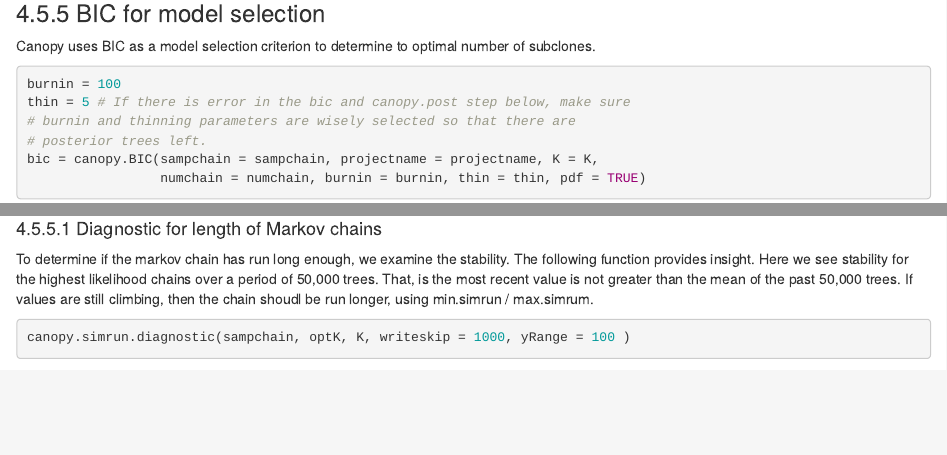
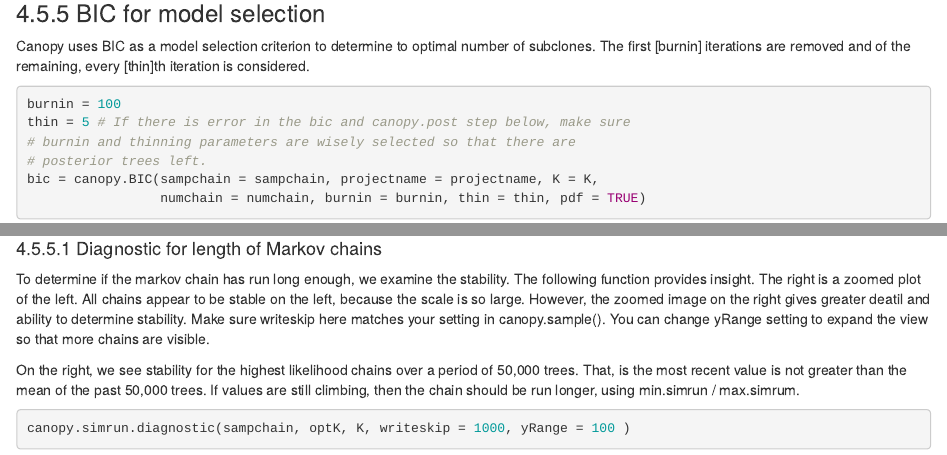
Before and after one commit to yuchaojiang/MARATHON, an R Markdown document (notebook/MARATHON.Rmd): the page in a window 1100 px wide, from 14060 px down, and a second part further down, joined at a grey line. Rendered offline with R 4.5, knitr and Pandoc, with nearby package versions; some code elsewhere in the file could not run offline; a font, style sheet, LaTeX package, included part or bibliography that could not be used is replaced or left out; common packages that the code uses without loading them are loaded.

Commit message:
updated canopy commentary

````diff
--- a/notebook/MARATHON.Rmd
+++ b/notebook/MARATHON.Rmd
@@ -1167,7 +1167,7 @@
 
 
 ### 4.5.5 BIC for model selection
-Canopy uses BIC as a model selection criterion to determine to optimal number of subclones.
+Canopy uses BIC as a model selection criterion to determine to optimal number of subclones. The first [burnin] iterations are removed and of the remaining, every [thin]th iteration is considered.
 
 ```{r}
 burnin = 100
@@ -1207,7 +1207,9 @@ title('BIC for model selection')
 
 #### 4.5.5.1 Diagnostic for length of Markov chains
 
-To determine if the markov chain has run long enough, we examine the stability.  The following function provides insight.  Here we see stability for the highest likelihood chains over a period of 50,000 trees.  That, is the most recent value is not greater than the mean of the past 50,000 trees.  If values are still climbing, then the chain shoudl be run longer, using min.simrun / max.simrum.
+To determine if the markov chain has run long enough, we examine the stability.  The following function provides insight. The right is a zoomed plot of the left.  All chains appear to be stable on the left, because the scale is so large.  However, the zoomed image on the right gives greater deatil and ability to determine stability.  Make sure writeskip here matches your setting in canopy.sample(). You can change yRange setting to expand the view so that more chains are visible.
+
+On the right, we see stability for the highest likelihood chains over a period of 50,000 trees.  That, is the most recent value is not greater than the mean of the past 50,000 trees.  If values are still climbing, then the chain should be run longer, using min.simrun / max.simrum.
 
 ```{r, fig.height = 5, fig.width = 9, fig.align = "center"}
 canopy.simrun.diagnostic(sampchain, optK, K, writeskip = 1000, yRange = 100 )
````
Also changed, not shown: notebook/MARATHON.html, notebook/MARATHON.Rmd (4 more changed lines).
